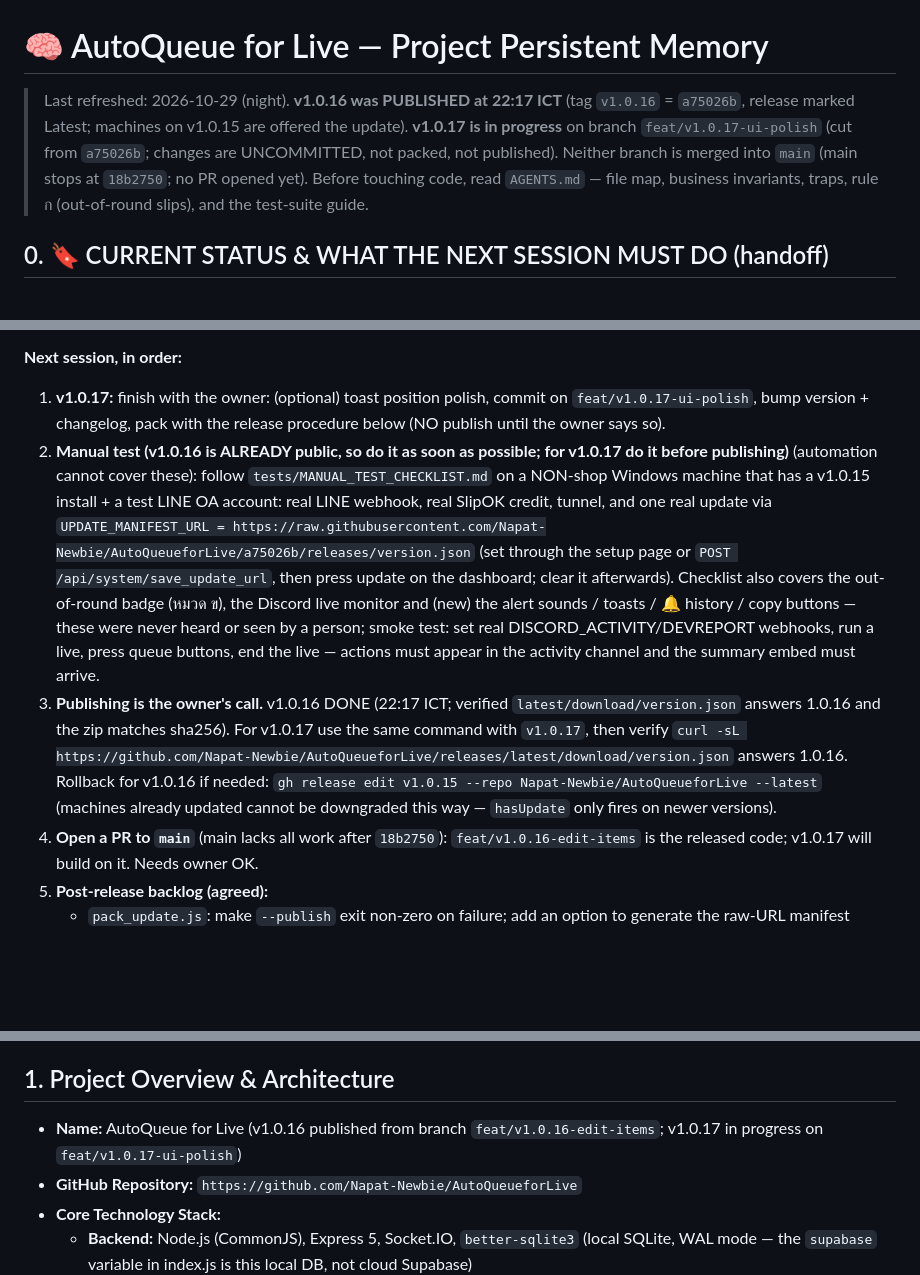
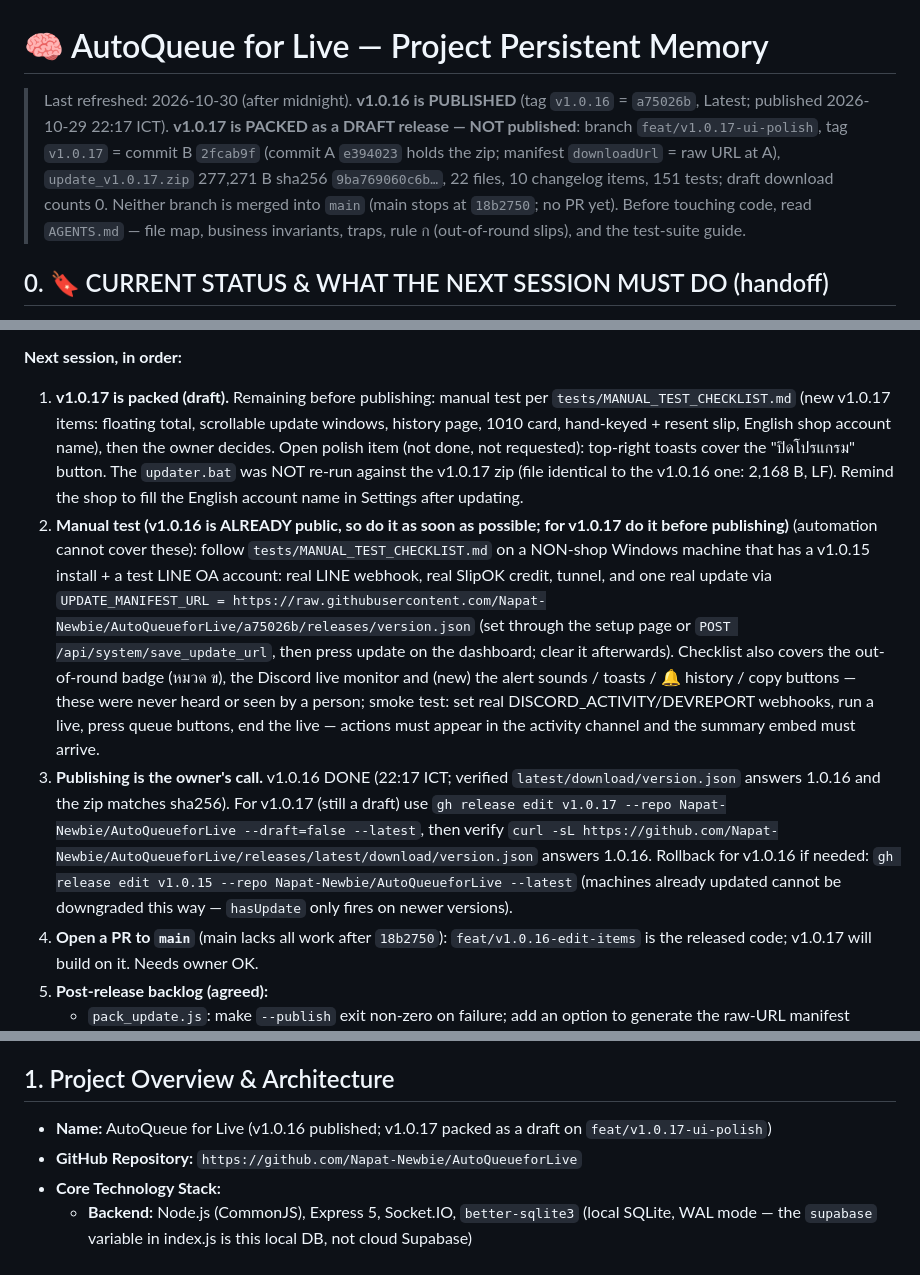
Before and after one commit to Napat-Newbie/AutoQueueforLive, a Markdown page: MEMORY.md, 3 parts joined by grey strips. Drawn GitHub-style; blank space fills up the shorter version.

Commit message:
docs: MEMORY.md - v1.0.17 packed as draft (not published)

```diff
--- a/MEMORY.md
+++ b/MEMORY.md
@@ -1,6 +1,6 @@
 # 🧠 AutoQueue for Live — Project Persistent Memory
 
-> Last refreshed: 2026-10-29 (night). **v1.0.16 was PUBLISHED at 22:17 ICT** (tag `v1.0.16` = `a75026b`, release marked Latest; machines on v1.0.15 are offered the update). **v1.0.17 is in progress** on branch `feat/v1.0.17-ui-polish` (cut from `a75026b`; changes are UNCOMMITTED, not packed, not published). Neither branch is merged into `main` (main stops at `18b2750`; no PR opened yet).
+> Last refreshed: 2026-10-30 (after midnight). **v1.0.16 is PUBLISHED** (tag `v1.0.16` = `a75026b`, Latest; published 2026-10-29 22:17 ICT). **v1.0.17 is PACKED as a DRAFT release — NOT published**: branch `feat/v1.0.17-ui-polish`, tag `v1.0.17` = commit B `2fcab9f` (commit A `e394023` holds the zip; manifest `downloadUrl` = raw URL at A), `update_v1.0.17.zip` 277,271 B sha256 `9ba769060c6b…`, 22 files, 10 changelog items, 151 tests; draft download counts 0. Neither branch is merged into `main` (main stops at `18b2750`; no PR yet).
 > Before touching code, read `AGENTS.md` — file map, business invariants, traps, rule ก (out-of-round slips), and the test-suite guide.
 
 ## 0. 🔖 CURRENT STATUS & WHAT THE NEXT SESSION MUST DO (handoff)
@@ -22,9 +22,9 @@
 - `.gitattributes` locks `*.bat`/`*.vbs` to LF — REQUIRED because `updater.bat` overwrites itself while running; a CRLF-packed copy breaks cmd.exe mid-update. Every shipped zip v1.0.10–v1.0.16 contains LF `updater.bat` 2,168 bytes — verified again this pack. Packing MUST be done from a fresh clone
 
 **Next session, in order:**
-1. **v1.0.17:** finish with the owner: (optional) toast position polish, commit on `feat/v1.0.17-ui-polish`, bump version + changelog, pack with the release procedure below (NO publish until the owner says so).
+1. **v1.0.17 is packed (draft).** Remaining before publishing: manual test per `tests/MANUAL_TEST_CHECKLIST.md` (new v1.0.17 items: floating total, scrollable update windows, history page, 1010 card, hand-keyed + resent slip, English shop account name), then the owner decides. Open polish item (not done, not requested): top-right toasts cover the "ปิดโปรแกรม" button. The `updater.bat` was NOT re-run against the v1.0.17 zip (file identical to the v1.0.16 one: 2,168 B, LF). Remind the shop to fill the English account name in Settings after updating.
 2. **Manual test (v1.0.16 is ALREADY public, so do it as soon as possible; for v1.0.17 do it before publishing)** (automation cannot cover these): follow `tests/MANUAL_TEST_CHECKLIST.md` on a NON-shop Windows machine that has a v1.0.15 install + a test LINE OA account: real LINE webhook, real SlipOK credit, tunnel, and one real update via `UPDATE_MANIFEST_URL = https://raw.githubusercontent.com/Napat-Newbie/AutoQueueforLive/a75026b/releases/version.json` (set through the setup page or `POST /api/system/save_update_url`, then press update on the dashboard; clear it afterwards). Checklist also covers the out-of-round badge (หมวด ข), the Discord live monitor and (new) the alert sounds / toasts / 🔔 history / copy buttons — these were never heard or seen by a person; smoke test: set real DISCORD_ACTIVITY/DEVREPORT webhooks, run a live, press queue buttons, end the live — actions must appear in the activity channel and the summary embed must arrive.
-3. **Publishing is the owner's call.** v1.0.16 DONE (22:17 ICT; verified `latest/download/version.json` answers 1.0.16 and the zip matches sha256). For v1.0.17 use the same command with `v1.0.17`, then verify `curl -sL https://github.com/Napat-Newbie/AutoQueueforLive/releases/latest/download/version.json` answers 1.0.16. Rollback for v1.0.16 if needed: `gh release edit v1.0.15 --repo Napat-Newbie/AutoQueueforLive --latest` (machines already updated cannot be downgraded this way — `hasUpdate` only fires on newer versions).
+3. **Publishing is the owner's call.** v1.0.16 DONE (22:17 ICT; verified `latest/download/version.json` answers 1.0.16 and the zip matches sha256). For v1.0.17 (still a draft) use `gh release edit v1.0.17 --repo Napat-Newbie/AutoQueueforLive --draft=false --latest`, then verify `curl -sL https://github.com/Napat-Newbie/AutoQueueforLive/releases/latest/download/version.json` answers 1.0.16. Rollback for v1.0.16 if needed: `gh release edit v1.0.15 --repo Napat-Newbie/AutoQueueforLive --latest` (machines already updated cannot be downgraded this way — `hasUpdate` only fires on newer versions).
 4. **Open a PR to `main`** (main lacks all work after `18b2750`): `feat/v1.0.16-edit-items` is the released code; v1.0.17 will build on it. Needs owner OK.
 5. **Post-release backlog (agreed):**
    - `pack_update.js`: make `--publish` exit non-zero on failure; add an option to generate the raw-URL manifest automatically (today the URL is rewritten by hand between commit A and commit B)
@@ -37,7 +37,7 @@
 **Machine-setup notes for a new dev PC:** `gh auth login` as Napat-Newbie (repo scope). Node 24 works, but `better-sqlite3@13` ships no prebuilt binary — if `npm install` fails at node-gyp, retry `npm install --no-save better-sqlite3@latest` (same version, succeeds). Tests need `node:sqlite` (built into Node 24, no flag). `.gitattributes` handles line endings; no special git config needed.
 
 ## 1. Project Overview & Architecture
-* **Name:** AutoQueue for Live (v1.0.16 published from branch `feat/v1.0.16-edit-items`; v1.0.17 in progress on `feat/v1.0.17-ui-polish`)
+* **Name:** AutoQueue for Live (v1.0.16 published; v1.0.17 packed as a draft on `feat/v1.0.17-ui-polish`)
 * **GitHub Repository:** `https://github.com/Napat-Newbie/AutoQueueforLive`
 * **Core Technology Stack:**
   * **Backend:** Node.js (CommonJS), Express 5, Socket.IO, `better-sqlite3` (local SQLite, WAL mode — the `supabase` variable in index.js is this local DB, not cloud Supabase)
```
Also changed, not shown: other parts of MEMORY.md (+5 -5 lines).
